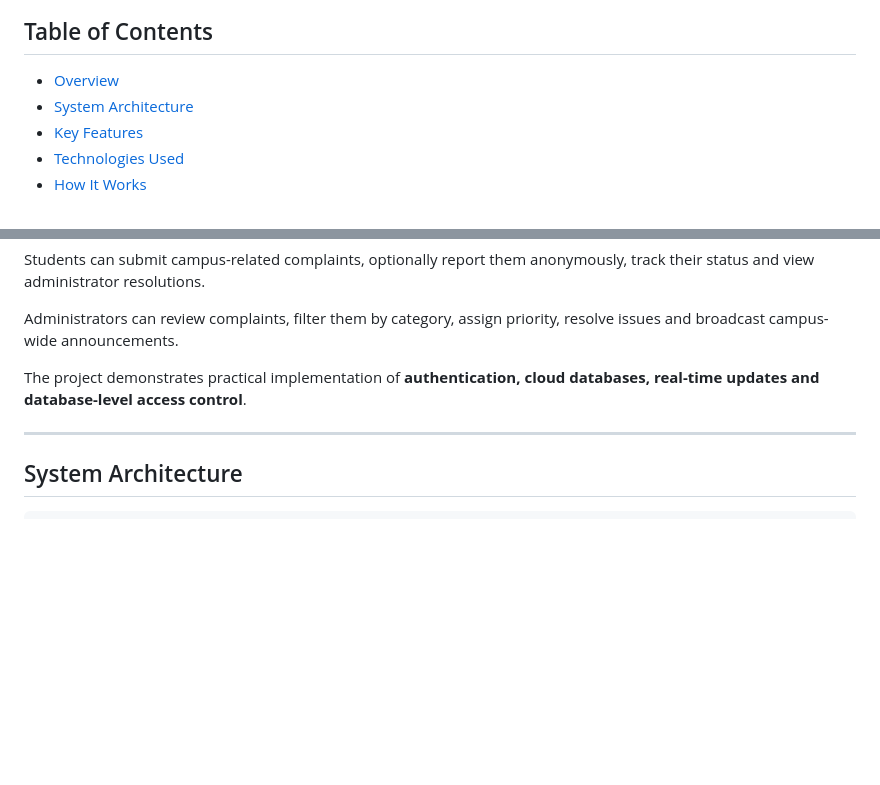
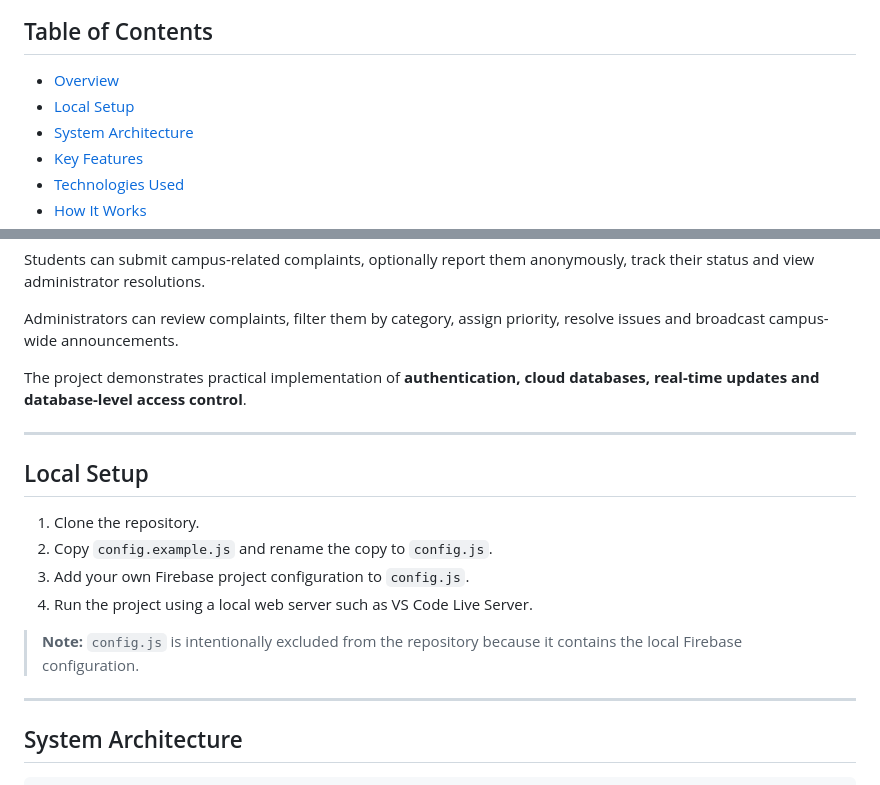
Before and after one commit to prernadangara/campus-resolve, a Markdown page: README.md, 2 parts joined by grey strips. Rendered like a GitHub page; blank space fills up the shorter version.

```diff
--- a/README.md
+++ b/README.md
@@ -19,6 +19,7 @@
 ## Table of Contents
 
 - [Overview](#overview)
+- [Local Setup](#local-setup)
 - [System Architecture](#system-architecture)
 - [Key Features](#key-features)
 - [Technologies Used](#technologies-used)
@@ -41,6 +42,16 @@ Students can submit campus-related complaints, optionally report them anonymousl
 Administrators can review complaints, filter them by category, assign priority, resolve issues and broadcast campus-wide announcements.
 
 The project demonstrates practical implementation of **authentication, cloud databases, real-time updates and database-level access control**.
+
+---
+## Local Setup
+
+1. Clone the repository.
+2. Copy `config.example.js` and rename the copy to `config.js`.
+3. Add your own Firebase project configuration to `config.js`.
+4. Run the project using a local web server such as VS Code Live Server.
+
+> **Note:** `config.js` is intentionally excluded from the repository because it contains the local Firebase configuration.
 
 ---
 
```
